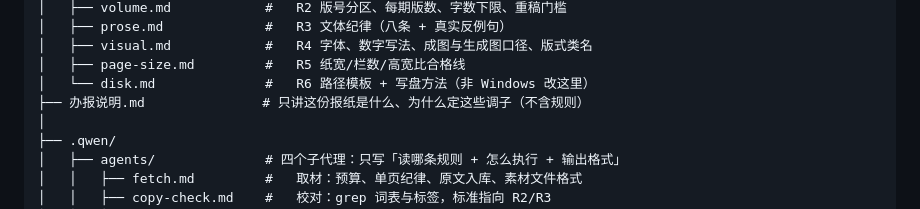
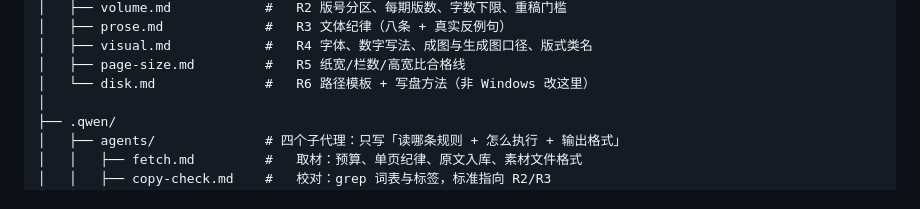
Before and after one commit to ZhiqiangBao/qwen-code-newsroom, a Markdown page: README.md, the part around the change. Rendered like a GitHub page.

Commit message:
删掉办报说明.md：格调理由并回 QWEN.md，不再单列一份文件
规则早搬进 rules/ 之后，它只剩下几句理由；为一句话维护第二份「去哪找规则」的指路文件，本身就是一种耦合。要恢复：git checkout HEAD~1 -- 办报说明.md

```diff
--- a/README.md
+++ b/README.md
@@ -215,7 +215,6 @@ https://你的用户名.github.io/my-news/
 │   ├── visual.md            #   R4 字体、数字写法、成图与生成图口径、版式类名
 │   ├── page-size.md         #   R5 纸宽/栏数/高宽比合格线
 │   └── disk.md              #   R6 路径模板 + 写盘方法（非 Windows 改这里）
-├── 办报说明.md               # 只讲这份报纸是什么、为什么定这些调子（不含规则）
 │
 ├── .qwen/
 │   ├── agents/              # 四个子代理：只写「读哪条规则 + 怎么执行 + 输出格式」
```
Also changed, not shown: QWEN.md (+1 -1 lines), 办报说明.md (deleted, +0 -34 lines).
